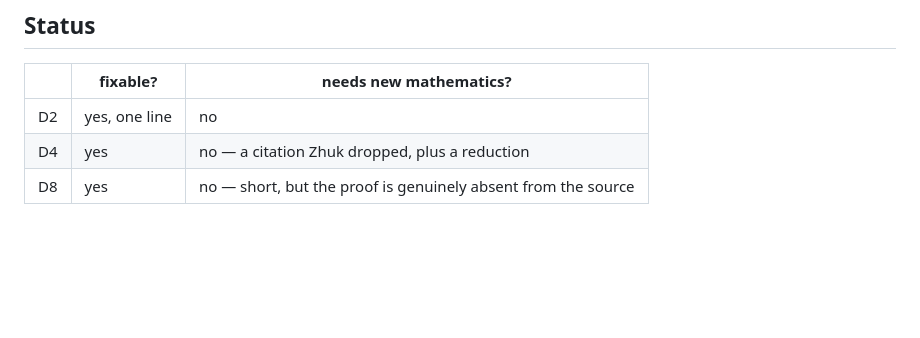
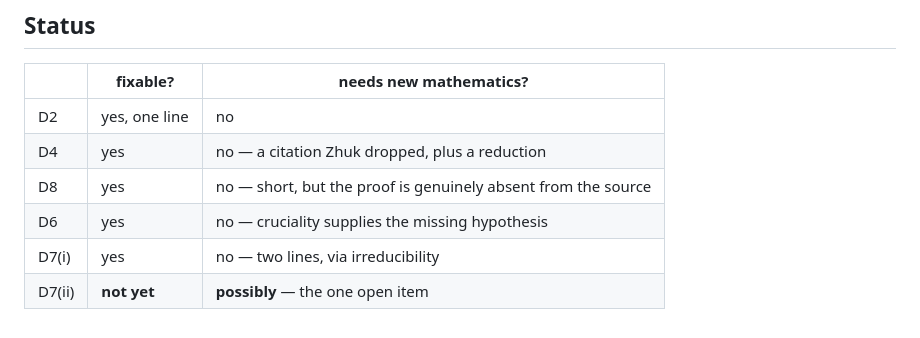
Before and after one commit to alonamaloh/csp-dichotomy, a Markdown page: NOTES-repairs.md, the part around one of its changes. GitHub-like rendering; blank space fills up the shorter version.

```diff
--- a/NOTES-repairs.md
+++ b/NOTES-repairs.md
@@ -150,3 +239,6 @@ of an equivalence relation either coincide or are disjoint.
 | D2 | yes, one line | no |
 | D4 | yes | no — a citation Zhuk dropped, plus a reduction |
 | D8 | yes | no — short, but the proof is genuinely absent from the source |
+| D6 | yes | no — cruciality supplies the missing hypothesis |
+| D7(i) | yes | no — two lines, via irreducibility |
+| D7(ii) | **not yet** | **possibly** — the one open item |
```
Also changed, not shown: other parts of NOTES-repairs.md (+89 -0 lines).
